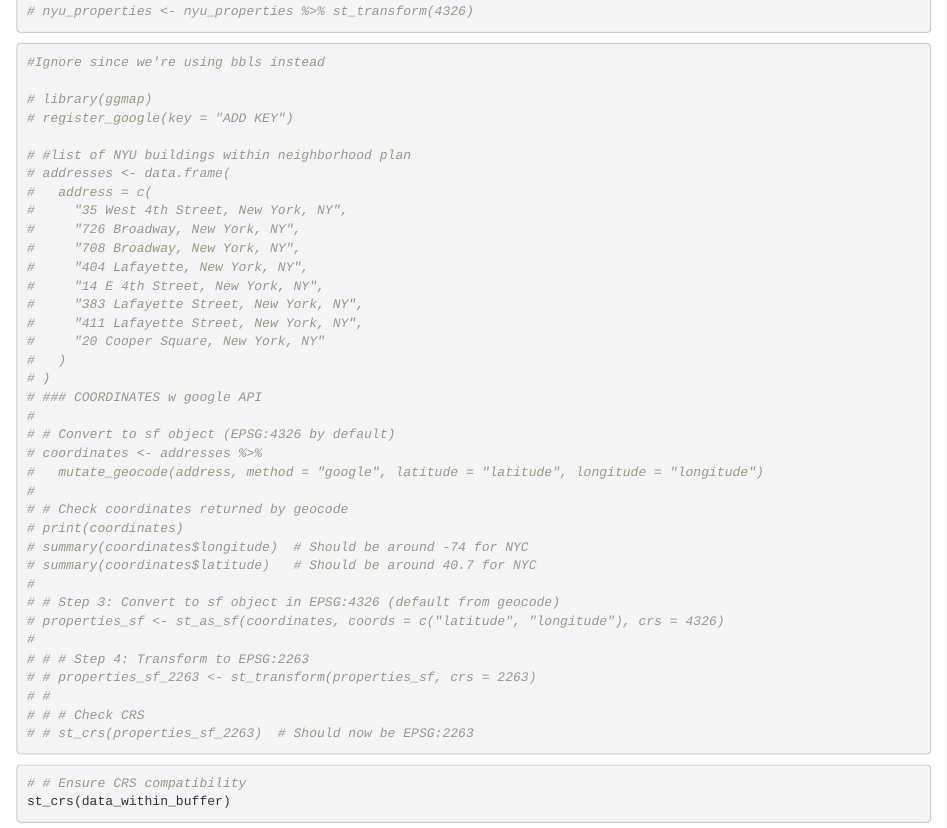
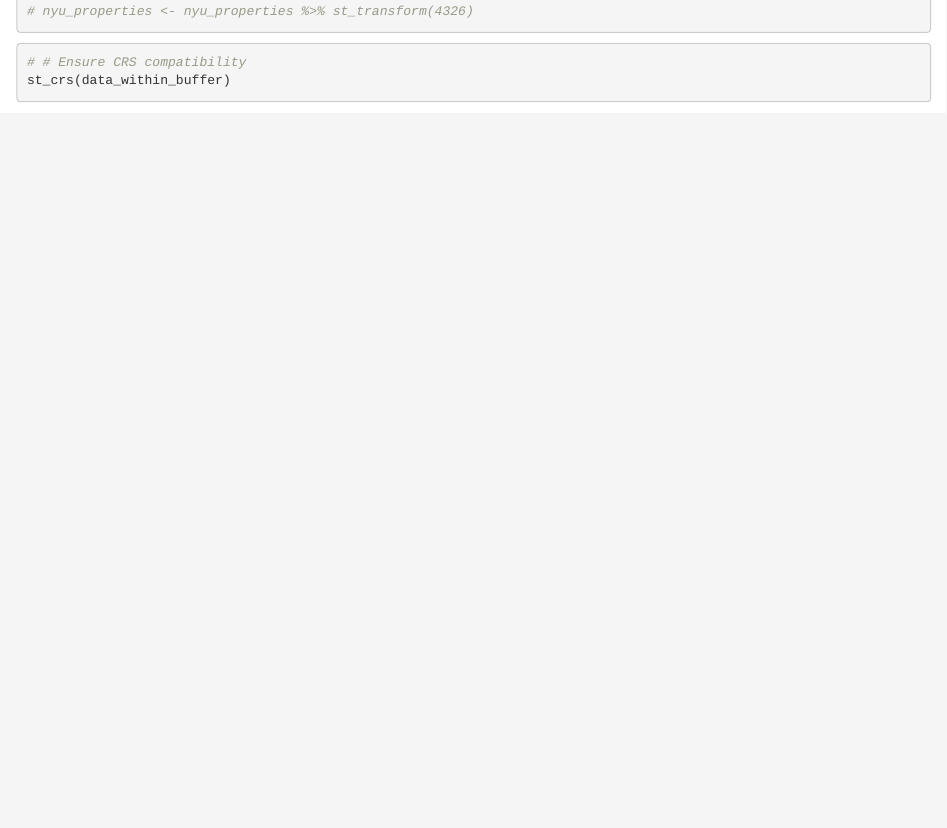
Before and after one commit to maxgordy/nyu-noise-v5, an R Markdown document (FINALnyunoisedata.Rmd): the page in a window 1100 px wide, from 9540 px down. Rendered offline with R 4.5, knitr and Pandoc, with nearby package versions; some code elsewhere in the file could not run offline; column names are cleaned by a stand-in for the janitor package.

Commit message:
Update FINALnyunoisedata.Rmd
remove public reference to api key

````diff
--- a/FINALnyunoisedata.Rmd
+++ b/FINALnyunoisedata.Rmd
@@ -250,50 +248,6 @@ st_write(buffer_100ft, "BUFFERS_NYU_MN_Residence_Halls_CleanedGeo.geojson", appe
 # st_crs(buffer)
 # nyu_properties <- nyu_properties %>% st_transform(4326)
 ```
-
-
-
-```{r prop w COORDINATES via google API}
-#Ignore since we're using bbls instead
-
-# library(ggmap)
-# register_google(key = "ADD KEY")
-
-# #list of NYU buildings within neighborhood plan
-# addresses <- data.frame(
-#   address = c(
-#     "35 West 4th Street, New York, NY",
-#     "726 Broadway, New York, NY",
-#     "708 Broadway, New York, NY",
-#     "404 Lafayette, New York, NY",
-#     "14 E 4th Street, New York, NY",
-#     "383 Lafayette Street, New York, NY",
-#     "411 Lafayette Street, New York, NY",
-#     "20 Cooper Square, New York, NY"
-#   )
-# )
-# ### COORDINATES w google API
-#
-# # Convert to sf object (EPSG:4326 by default)
-# coordinates <- addresses %>%
-#   mutate_geocode(address, method = "google", latitude = "latitude", longitude = "longitude")
-#
-# # Check coordinates returned by geocode
-# print(coordinates)
-# summary(coordinates$longitude)  # Should be around -74 for NYC
-# summary(coordinates$latitude)   # Should be around 40.7 for NYC
-#
-# # Step 3: Convert to sf object in EPSG:4326 (default from geocode)
-# properties_sf <- st_as_sf(coordinates, coords = c("latitude", "longitude"), crs = 4326)
-#
-# # # Step 4: Transform to EPSG:2263
-# # properties_sf_2263 <- st_transform(properties_sf, crs = 2263)
-# #
-# # # Check CRS
-# # st_crs(properties_sf_2263)  # Should now be EPSG:2263
-
-```
-
 
 ```{r properties with buffer}
 
````
Also changed, not shown: FINALnyunoisedata.Rmd (2 more changed lines).
